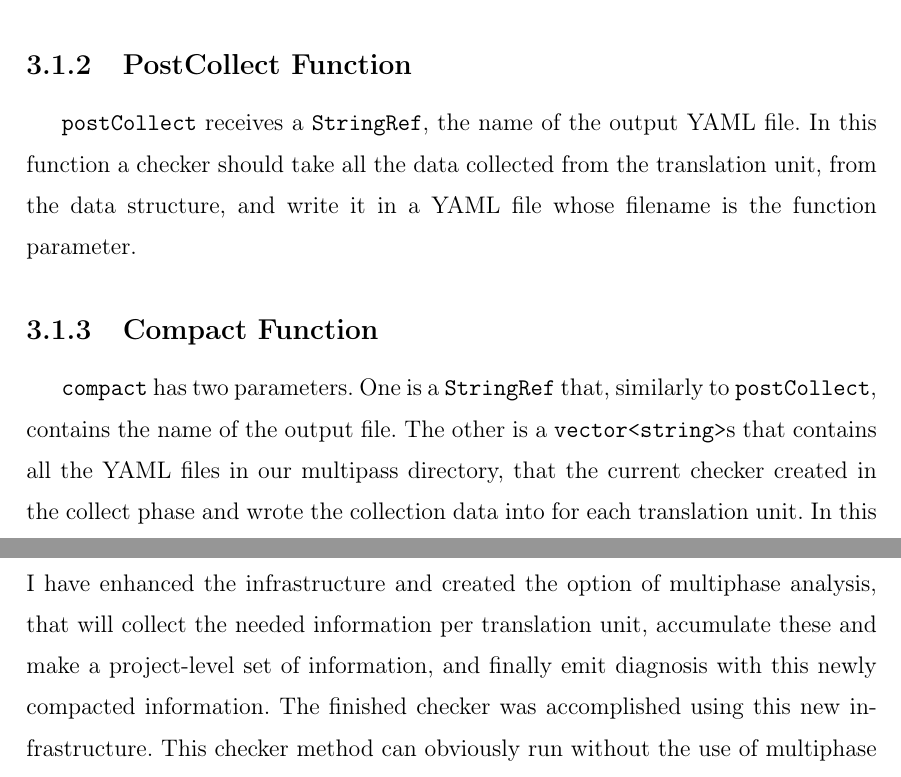
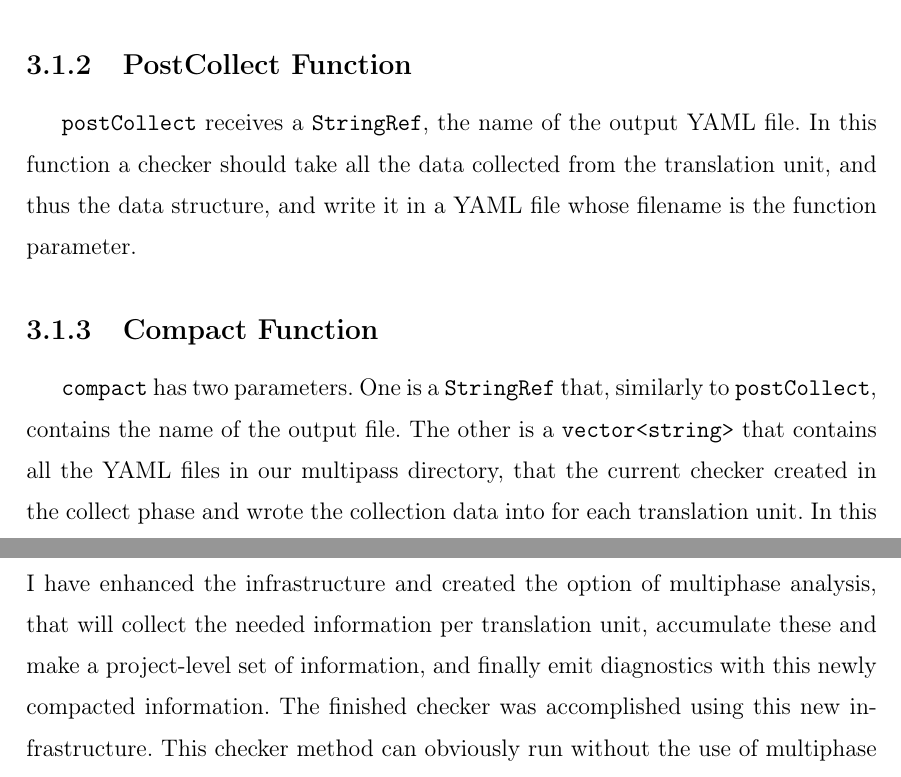
Before and after one commit to bahramib/bscthesis, a LaTeX thesis (thesis_en.tex, which reads samples_en/impl.tex, samples_en/sum.tex): two parts of pages 26 and 48 of 94, joined at a grey line, cut so that both start at the same text. Compiled offline with pdfLaTeX.

Commit message:
final minor fixes

```diff
--- a/samples_en/impl.tex
+++ b/samples_en/impl.tex
@@ -147,13 +147,13 @@ structure of choice that is fit for the checker's logic.
 \subsection{PostCollect Function}
 
 \mintinline{CPP}{postCollect} receives a \mintinline{CPP}{StringRef}, the name of the output YAML file. In this function a checker should take all the data
-collected from the translation unit, from the data structure, and write it in a YAML file whose filename is the function parameter.
+collected from the translation unit, and thus the data structure, and write it in a YAML file whose filename is the function parameter.
 
 \subsection{Compact Function}
 
 \mintinline{CPP}{compact} has two parameters. One is a \mintinline{CPP}{StringRef} that, similarly to \mintinline{CPP}{postCollect}, contains the
 name of the output file.
-The other is a \mintinline{CPP}{vector<string>}s that contains all the YAML files in our multipass directory, that the
+The other is a \mintinline{CPP}{vector<string>} that contains all the YAML files in our multipass directory, that the
 current checker created in the collect phase and wrote the collection data into for each translation unit.
 In this phase, the checker should collect all the data from these YAML files and compact them into a single data structure. After
 this step, it should write it into the YAML file whose filename is the function parameter.
--- a/samples_en/sum.tex
+++ b/samples_en/sum.tex
@@ -8,7 +8,7 @@ actually modifying the source code of said unchecked return values. This solutio
 matching based static analysis library, however the statistical method would fail because of the way Clang-Tidy checkers work, separately
 for each translation unit. This leads to invalid statistics. In order to fix this, I have enhanced the infrastructure and created the
 option of multiphase analysis, that will collect the needed information per translation unit, accumulate these and make a project-level set
-of information, and finally emit diagnosis with this newly compacted information. The finished checker was accomplished using this new
+of information, and finally emit diagnostics with this newly compacted information. The finished checker was accomplished using this new
 infrastructure. This checker method can obviously run without the use of multiphase analysis, because the new infrastructure is made to be
 backwards compatible with the single phase mode, but the new infrastructure was vital for the statistics of the checker. This proved the
 checker to be an excellent example for the usage and utility of the multiphase mode.
```
Also changed, not shown: samples_en/intro.tex (+1 -1 lines), samples_en/user.tex (+1 -1 lines), samples_en/impl.tex (2 more changed lines).
